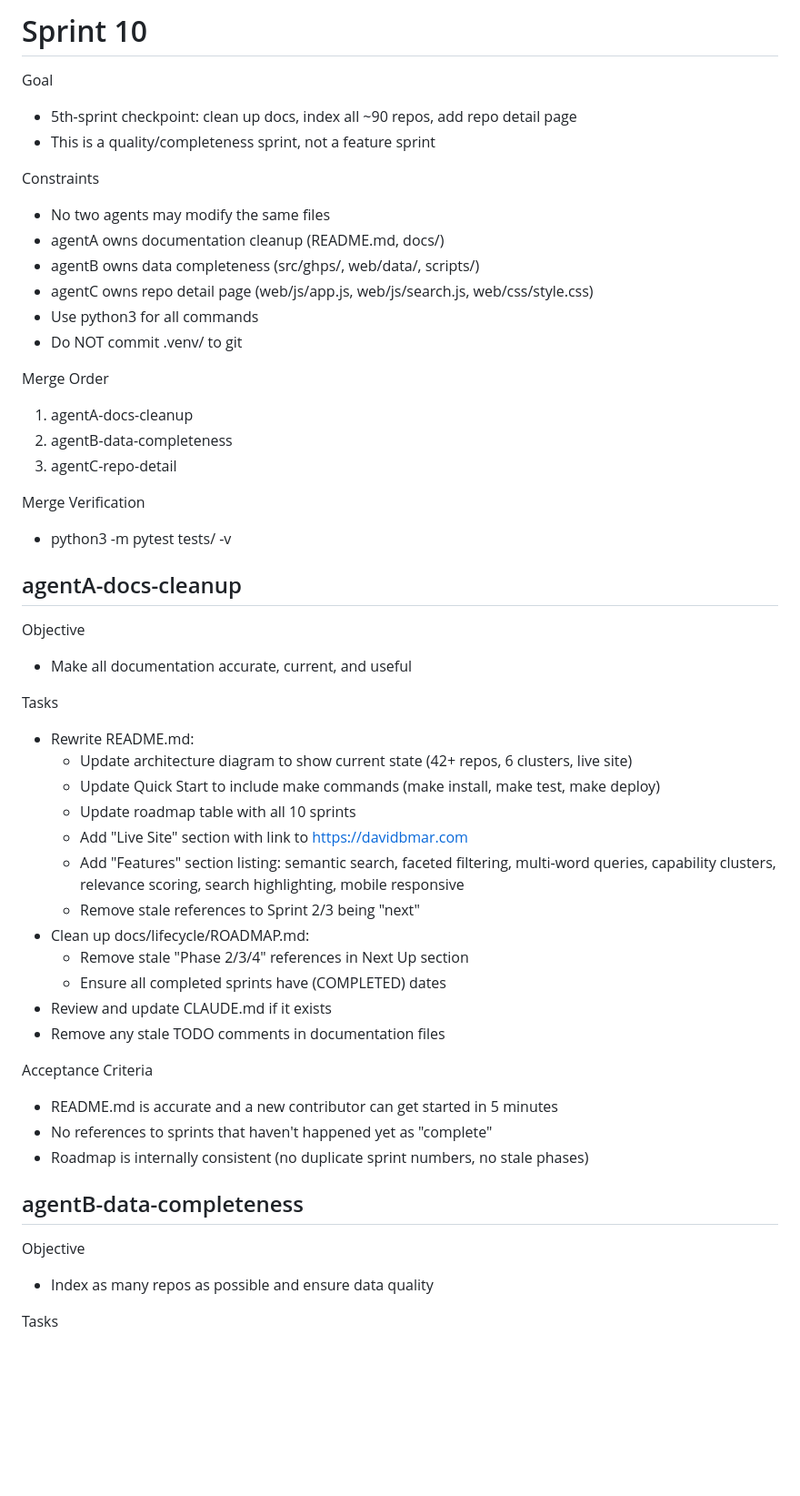
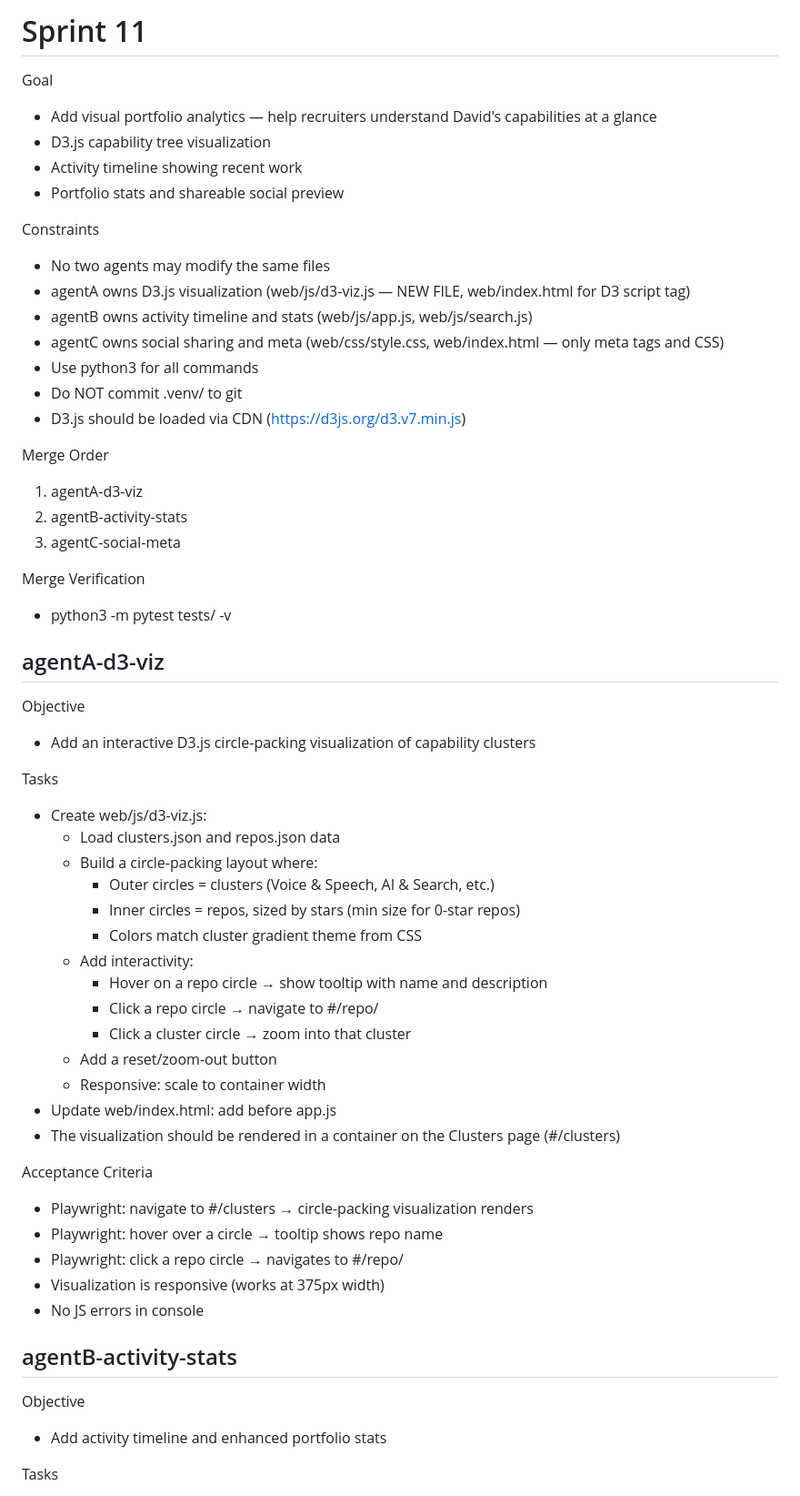
Before and after one commit to davidbmar/github-portfolio-search, a Markdown page: SPRINT_BRIEF.md, the part around one of its changes. Shown at 91% size. GitHub-like rendering; blank space fills up the shorter version.

```diff
--- a/SPRINT_BRIEF.md
+++ b/SPRINT_BRIEF.md
@@ -1,52 +1,59 @@
-# Sprint 10
+# Sprint 11
 
 Goal
-- 5th-sprint checkpoint: clean up docs, index all ~90 repos, add repo detail page
-- This is a quality/completeness sprint, not a feature sprint
+- Add visual portfolio analytics — help recruiters understand David's capabilities at a glance
+- D3.js capability tree visualization
+- Activity timeline showing recent work
+- Portfolio stats and shareable social preview
 
 Constraints
 - No two agents may modify the same files
-- agentA owns documentation cleanup (README.md, docs/)
-- agentB owns data completeness (src/ghps/, web/data/, scripts/)
-- agentC owns repo detail page (web/js/app.js, web/js/search.js, web/css/style.css)
+- agentA owns D3.js visualization (web/js/d3-viz.js — NEW FILE, web/index.html for D3 script tag)
+- agentB owns activity timeline and stats (web/js/app.js, web/js/search.js)
+- agentC owns social sharing and meta (web/css/style.css, web/index.html — only meta tags and CSS)
 - Use python3 for all commands
 - Do NOT commit .venv/ to git
+- D3.js should be loaded via CDN (https://d3js.org/d3.v7.min.js)
 
 Merge Order
-1. agentA-docs-cleanup
-2. agentB-data-completeness
-3. agentC-repo-detail
+1. agentA-d3-viz
+2. agentB-activity-stats
+3. agentC-social-meta
 
 Merge Verification
 - python3 -m pytest tests/ -v
 
-## agentA-docs-cleanup
+## agentA-d3-viz
 
 Objective
-- Make all documentation accurate, current, and useful
+- Add an interactive D3.js circle-packing visualization of capability clusters
 
 Tasks
-- Rewrite README.md:
-  - Update architecture diagram to show current state (42+ repos, 6 clusters, live site)
-  - Update Quick Start to include make commands (make install, make test, make deploy)
-  - Update roadmap table with all 10 sprints
-  - Add "Live Site" section with link to https://davidbmar.com
-  - Add "Features" section listing: semantic search, faceted filtering, multi-word queries, capability clusters, relevance scoring, search highlighting, mobile responsive
-  - Remove stale references to Sprint 2/3 being "next"
-- Clean up docs/lifecycle/ROADMAP.md:
-  - Remove stale "Phase 2/3/4" references in Next Up section
-  - Ensure all completed sprints have (COMPLETED) dates
-- Review and update CLAUDE.md if it exists
-- Remove any stale TODO comments in documentation files
+- Create web/js/d3-viz.js:
+  - Load clusters.json and repos.json data
+  - Build a circle-packing layout where:
+    - Outer circles = clusters (Voice & Speech, AI & Search, etc.)
+    - Inner circles = repos, sized by stars (min size for 0-star repos)
+    - Colors match cluster gradient theme from CSS
+  - Add interactivity:
+    - Hover on a repo circle → show tooltip with name and description
+    - Click a repo circle → navigate to #/repo/<name>
+    - Click a cluster circle → zoom into that cluster
+  - Add a reset/zoom-out button
+  - Responsive: scale to container width
+- Update web/index.html: add <script src="https://d3js.org/d3.v7.min.js"></script> before app.js
+- The visualization should be rendered in a container on the Clusters page (#/clusters)
 
 Acceptance Criteria
-- README.md is accurate and a new contributor can get started in 5 minutes
-- No references to sprints that haven't happened yet as "complete"
-- Roadmap is internally consistent (no duplicate sprint numbers, no stale phases)
+- Playwright: navigate to #/clusters → circle-packing visualization renders
+- Playwright: hover over a circle → tooltip shows repo name
+- Playwright: click a repo circle → navigates to #/repo/<name>
+- Visualization is responsive (works at 375px width)
+- No JS errors in console
 
-## agentB-data-completeness
+## agentB-activity-stats
 
 Objective
-- Index as many repos as possible and ensure data quality
+- Add activity timeline and enhanced portfolio stats
 
 Tasks
```
Also changed, not shown: other parts of SPRINT_BRIEF.md (+33 -31 lines), README.md (+3 -2 lines), docs/lifecycle/ROADMAP.md (+8 -9 lines).
